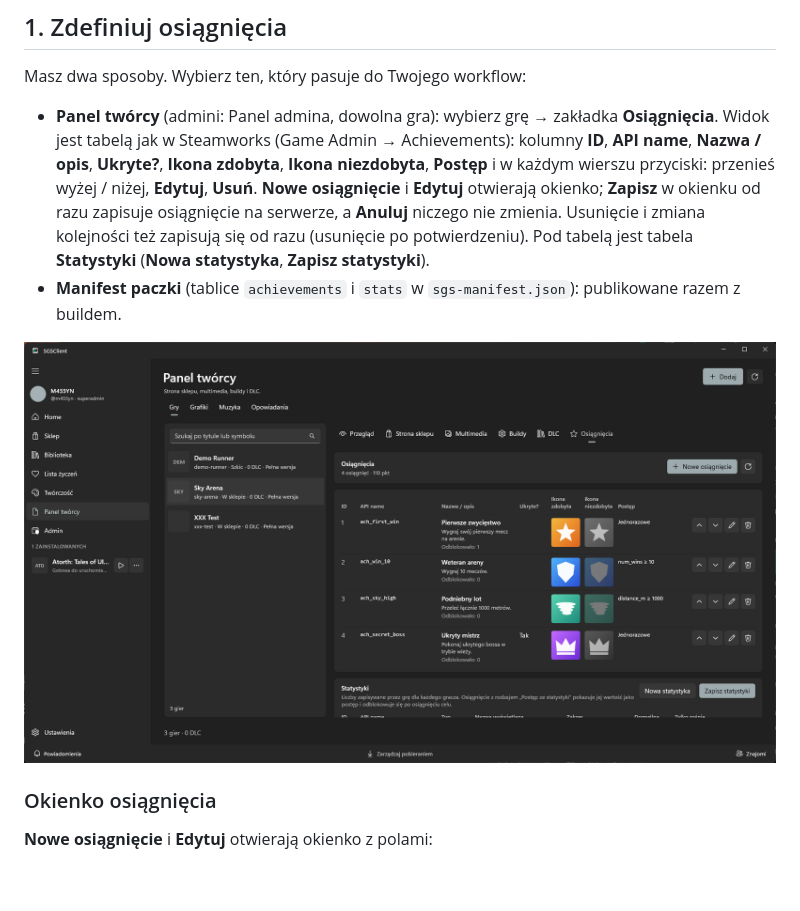
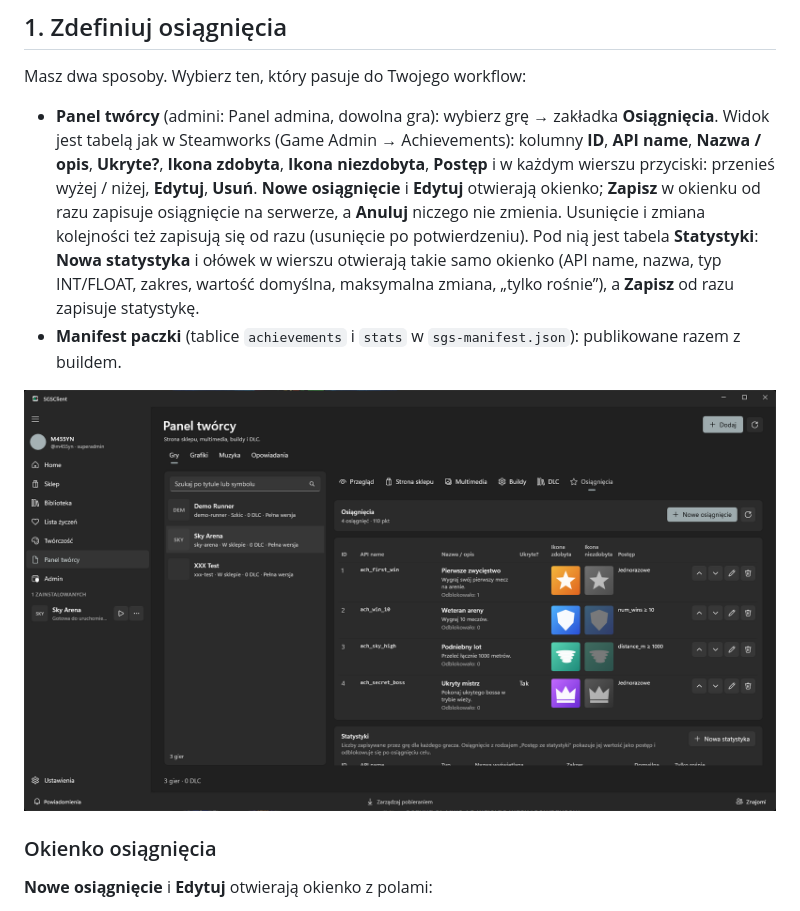
Before and after one commit to M455YN/SGSClient, a Markdown page: docs/creators/achievements.md, the part around one of its changes. GitHub-like rendering; pictures changed too: docs/assets/screenshots/osiagniecia-tabela.png; blank space fills up the shorter version.

Commit message:
Stats editing in a dialog like achievements; drop the integration help card
Co-Authored-By: Claude Opus 5.5 <noreply@anthropic.com>

```diff
--- a/docs/creators/achievements.md
+++ b/docs/creators/achievements.md
@@ -19,7 +19,7 @@ Osiągnięcia w SGS działają jak w Steamworks: każde ma stały **API name**,
 
 Masz dwa sposoby. Wybierz ten, który pasuje do Twojego workflow:
 
-- **Panel twórcy** (admini: Panel admina, dowolna gra): wybierz grę → zakładka **Osiągnięcia**. Widok jest tabelą jak w Steamworks (Game Admin → Achievements): kolumny **ID**, **API name**, **Nazwa / opis**, **Ukryte?**, **Ikona zdobyta**, **Ikona niezdobyta**, **Postęp** i w każdym wierszu przyciski: przenieś wyżej / niżej, **Edytuj**, **Usuń**. **Nowe osiągnięcie** i **Edytuj** otwierają okienko; **Zapisz** w okienku od razu zapisuje osiągnięcie na serwerze, a **Anuluj** niczego nie zmienia. Usunięcie i zmiana kolejności też zapisują się od razu (usunięcie po potwierdzeniu). Pod tabelą jest tabela **Statystyki** (**Nowa statystyka**, **Zapisz statystyki**).
+- **Panel twórcy** (admini: Panel admina, dowolna gra): wybierz grę → zakładka **Osiągnięcia**. Widok jest tabelą jak w Steamworks (Game Admin → Achievements): kolumny **ID**, **API name**, **Nazwa / opis**, **Ukryte?**, **Ikona zdobyta**, **Ikona niezdobyta**, **Postęp** i w każdym wierszu przyciski: przenieś wyżej / niżej, **Edytuj**, **Usuń**. **Nowe osiągnięcie** i **Edytuj** otwierają okienko; **Zapisz** w okienku od razu zapisuje osiągnięcie na serwerze, a **Anuluj** niczego nie zmienia. Usunięcie i zmiana kolejności też zapisują się od razu (usunięcie po potwierdzeniu). Pod nią jest tabela **Statystyki**: **Nowa statystyka** i ołówek w wierszu otwierają takie samo okienko (API name, nazwa, typ INT/FLOAT, zakres, wartość domyślna, maksymalna zmiana, „tylko rośnie”), a **Zapisz** od razu zapisuje statystykę.
 - **Manifest paczki** (tablice `achievements` i `stats` w `sgs-manifest.json`): publikowane razem z buildem.
 
 ![Tabela osiągnięć w Panelu twórcy, układ jak w Steamworks](../assets/screenshots/osiagniecia-tabela.png)
```
Also changed, not shown: other parts of docs/creators/achievements.md (+1 -1 lines), docs/assets/screenshots/osiagniecia-statystyki.png, 10 other files.
